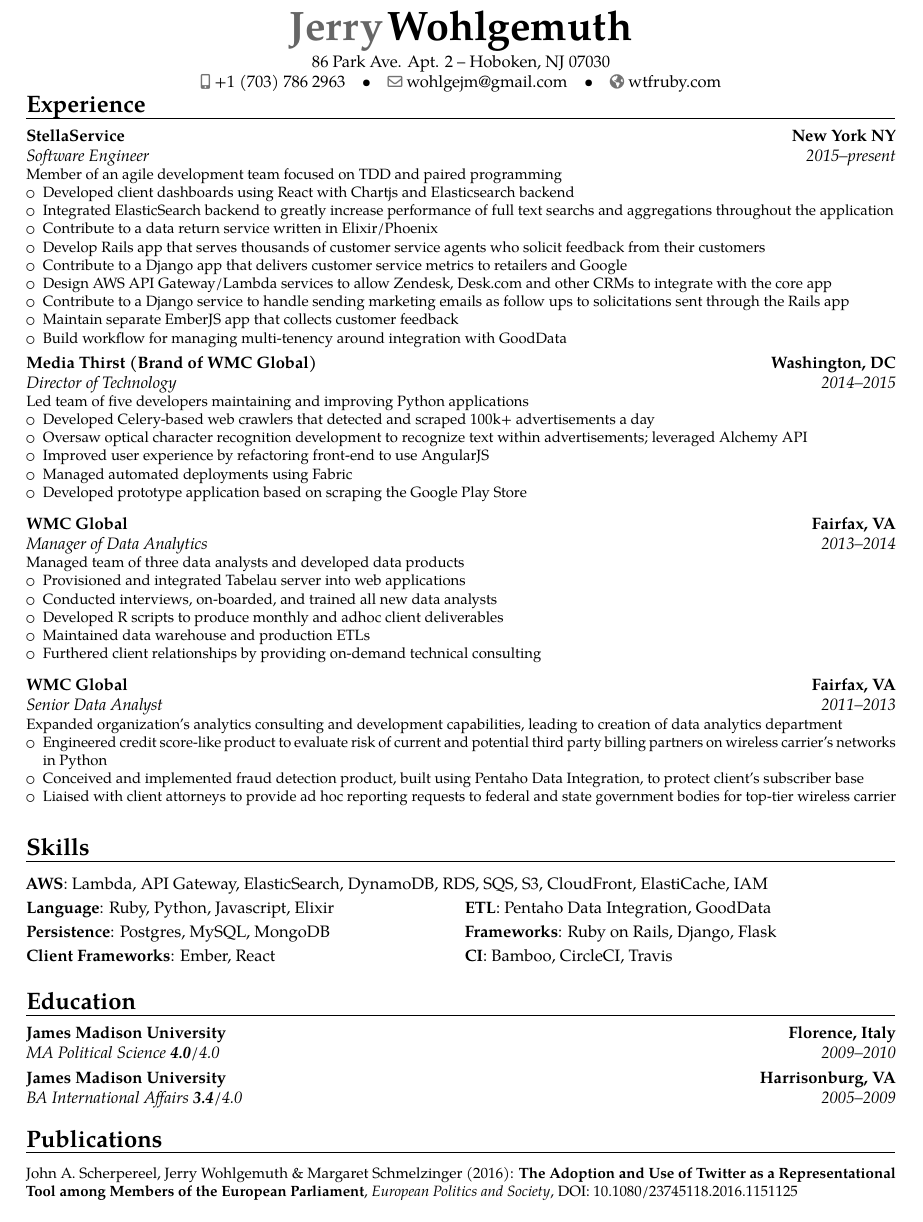
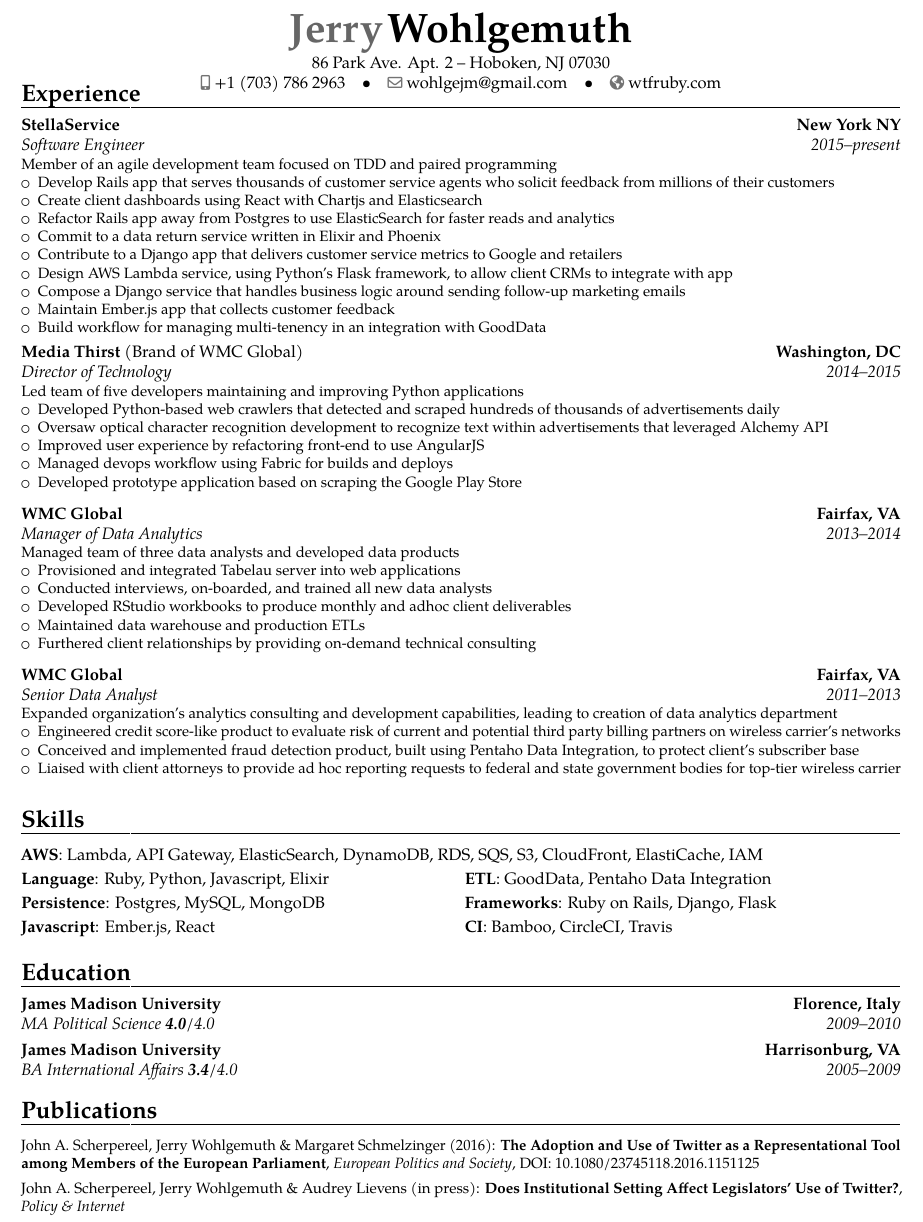
Before and after one commit to ChandlerWu/resume, a LaTeX CV (wohlgemuth_resume.tex): part of the page, cut so that both start at the same text. Compiled offline with pdfLaTeX.

Commit message:
Add in press publication

```diff
--- a/wohlgemuth_resume.tex
+++ b/wohlgemuth_resume.tex
@@ -19,7 +19,7 @@
 %\usepackage{CJKutf8}                              % if you need to use CJK to typeset your resume in Chinese, Japanese or Korean
 
 % adjust the page margins
-\usepackage[scale=0.88]{geometry}
+\usepackage[scale=0.89]{geometry}
 %\setlength{\hintscolumnwidth}{3cm}                % if you want to change the width of the column with the dates
 % \setlength{\makecvtitlenamewidth}{100cm}           % for the 'classic' style, if you want to force the width allocated to your name and avoid line breaks. be careful though, the length is normally calculated to avoid any overlap with your personal info; use this at your own typographical risks...
 
@@ -29,14 +29,13 @@
 \phone[mobile]{+1~(703)~786~2963}                   % optional, remove / comment the line if not wanted
 \email{wohlgejm@gmail.com}                               % optional, remove / comment the line if not wanted
 \homepage{wtfruby.com}                         % optional, remove / comment the line if not wanted
-
 %----------------------------------------------------------------------------------------
 %  RESUME
 %----------------------------------------------------------------------------------------
 \begin{document}
 %-----       resume       ---------------------------------------------------------
 \makecvtitle
-\vspace{-1.25cm}
+\vspace{-1.5cm}
 
 %----------------------------------------------------------------------------------------
 %  EXPERIENCE SECTION
@@ -48,26 +47,26 @@
 {Software Engineer}{StellaService}{New York NY}{}
 {Member of an agile development team focused on TDD and paired programming
 \begin{itemize}
-\item Developed client dashboards using React with Chartjs and Elasticsearch backend
-\item Integrated ElasticSearch backend to greatly increase performance of full text searchs and aggregations throughout the application
-\item Contribute to a data return service written in Elixir/Phoenix
-\item Develop Rails app that serves thousands of customer service agents who solicit feedback from their customers
-\item Contribute to a Django app that delivers customer service metrics to retailers and Google
-\item Design AWS API Gateway/Lambda services to allow Zendesk, Desk.com and other CRMs to integrate with the core app
-\item Contribute to a Django service to handle sending marketing emails as follow ups to solicitations sent through the Rails app
-\item Maintain separate EmberJS app that collects customer feedback
-\item Build workflow for managing multi-tenency around integration with GoodData
+\item Develop Rails app that serves thousands of customer service agents who solicit feedback from millions of their customers
+\item Create client dashboards using React with Chartjs and Elasticsearch
+\item Refactor Rails app away from Postgres to use ElasticSearch for faster reads and analytics
+\item Commit to a data return service written in Elixir and Phoenix
+\item Contribute to a Django app that delivers customer service metrics to Google and retailers
+\item Design AWS Lambda service, using Python's Flask framework, to allow client CRMs to integrate with app
+\item Compose a Django service that handles business logic around sending follow-up marketing emails
+\item Maintain Ember.js app that collects customer feedback
+\item Build workflow for managing multi-tenency in an integration with GoodData
 \end{itemize}}
 
 \cventry
 {2014--2015}
-{Director of Technology}{Media Thirst (Brand of WMC Global)}{Washington, DC}{}
+{Director of Technology}{Media Thirst \normalfont{(Brand of WMC Global)}}{Washington, DC}{}
 {Led team of five developers maintaining and improving Python applications
 \begin{itemize}
-\item Developed Celery-based web crawlers that detected and scraped 100k+ advertisements a day
-\item Oversaw optical character recognition development to recognize text within advertisements; leveraged Alchemy API
+\item Developed Python-based web crawlers that detected and scraped hundreds of thousands of advertisements daily
+\item Oversaw optical character recognition development to recognize text within advertisements that leveraged Alchemy API
 \item Improved user experience by refactoring front-end to use AngularJS
-\item Managed automated deployments using Fabric
+\item Managed devops workflow using Fabric for builds and deploys
 \item Developed prototype application based on scraping the Google Play Store
 \end{itemize}}
 \vspace{.15cm}
@@ -76,7 +75,7 @@
 \begin{itemize}
 \item Provisioned and integrated Tabelau server into web applications
 \item Conducted interviews, on-boarded, and trained all new data analysts
-\item Developed R scripts to produce monthly and adhoc client deliverables
+\item Developed RStudio workbooks to produce monthly and adhoc client deliverables
 \item Maintained data warehouse and production ETLs
 \item Furthered client relationships by providing on-demand technical consulting
 \end{itemize}}
@@ -84,7 +83,7 @@
 
 \cventry{2011--2013}{Senior Data Analyst}{WMC Global}{Fairfax, VA}{}{Expanded organization's analytics consulting and development capabilities, leading to creation of data analytics department
 \begin{itemize}
-\item Engineered credit score-like product to evaluate risk of current and potential third party billing partners on wireless carrier’s networks in Python
+\item Engineered credit score-like product to evaluate risk of current and potential third party billing partners on wireless carrier’s networks
 \item Conceived and implemented fraud detection product, built using Pentaho Data Integration, to protect client’s subscriber base
 \item Liaised with client attorneys to provide ad hoc reporting requests to federal and state
 government bodies for top-tier wireless carrier
@@ -97,9 +96,9 @@
 
 \section{Skills}
 \cvitem{AWS}{Lambda, API Gateway, ElasticSearch, DynamoDB, RDS, SQS, S3, CloudFront, ElastiCache, IAM}
-\cvdoubleitem{Language}{Ruby, Python, Javascript, Elixir}{ETL}{Pentaho Data Integration, GoodData}
+\cvdoubleitem{Language}{Ruby, Python, Javascript, Elixir}{ETL}{GoodData, Pentaho Data Integration}
 \cvdoubleitem{Persistence}{Postgres, MySQL, MongoDB}{Frameworks}{Ruby on Rails, Django, Flask}
-\cvdoubleitem{Client Frameworks}{Ember, React}{CI}{Bamboo, CircleCI, Travis}
+\cvdoubleitem{Javascript}{Ember.js, React}{CI}{Bamboo, CircleCI, Travis}
 
 %----------------------------------------------------------------------------------------
 %  EDUCATION SECTION
@@ -115,6 +114,9 @@
 \section{Publications}
 \small John A. Scherpereel, Jerry Wohlgemuth \& Margaret Schmelzinger (2016): \textbf{The Adoption and Use of Twitter as a Representational
 Tool among Members of the European Parliament}, \textit{European Politics and Society}, DOI: 10.1080/23745118.2016.1151125
+\vspace{0.15cm}
+\\
+\small John A. Scherpereel, Jerry Wohlgemuth \& Audrey Lievens (in press): \textbf{Does Institutional Setting Affect Legislators’ Use of Twitter?}, \textit{Policy \& Internet}
 %\cvlistitem{Item 1}
 %\cvlistitem{Item 2}
 %\cvlistitem{Item 3. This item is particularly long and therefore normally spans over several lines. Did you notice the indentation when the line wraps?}
```
Also changed, not shown: wohlgemuth_resume.pdf.
